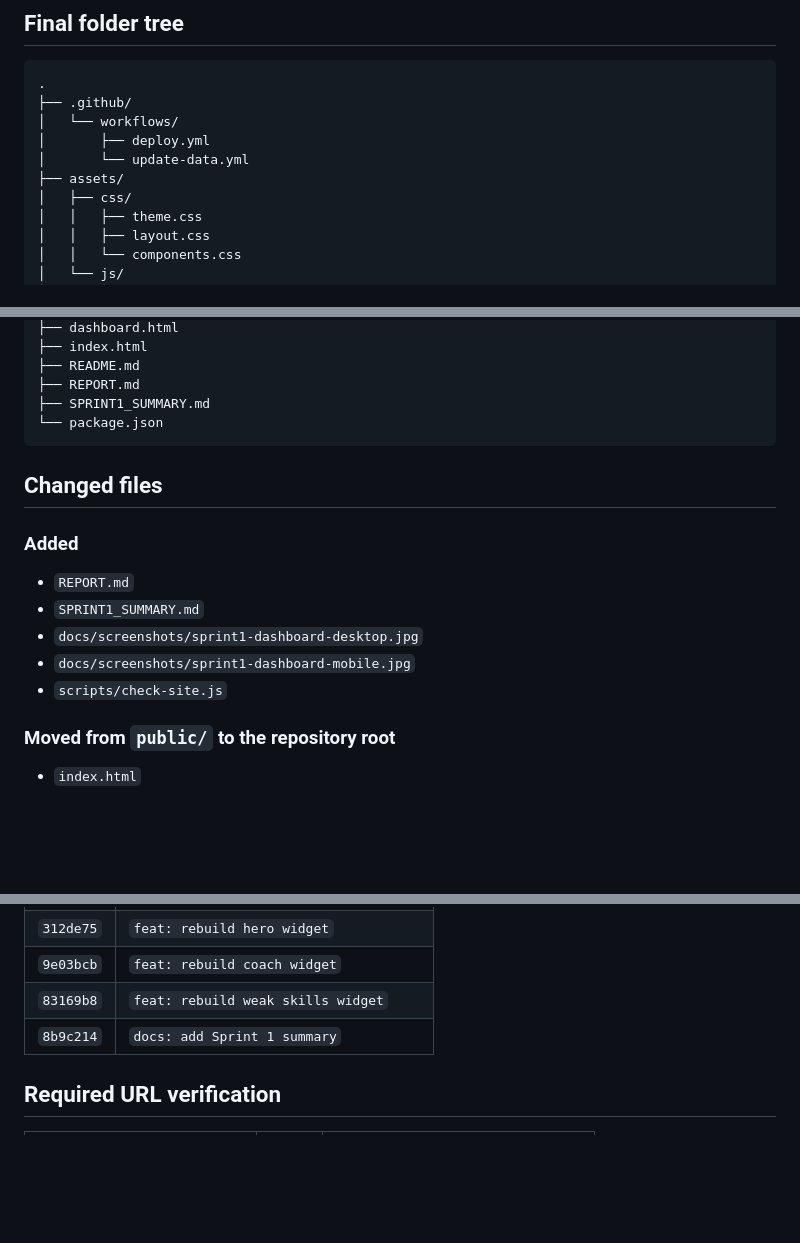
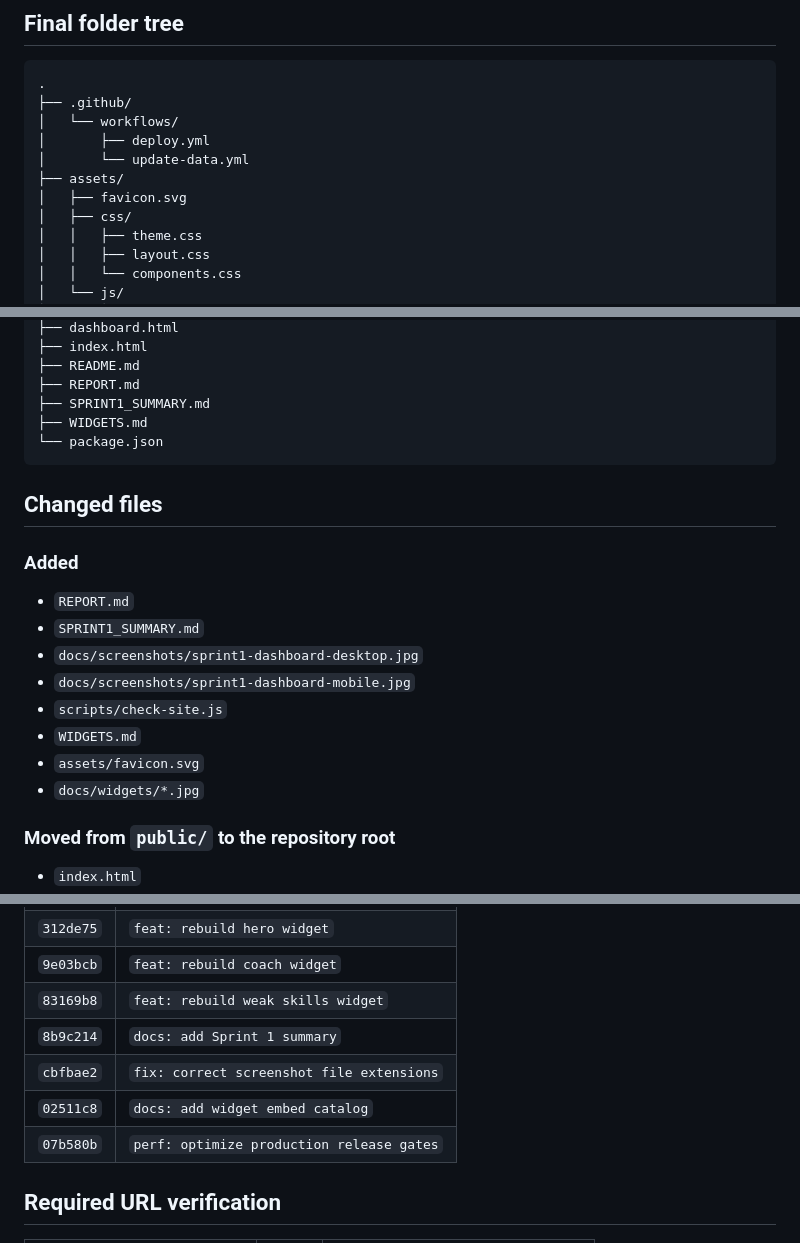
Before and after one commit to allie1231/toeic-widgets, a Markdown page: SPRINT1_SUMMARY.md, 3 parts joined by grey strips. Drawn GitHub-style; blank space fills up the shorter version.

````diff
--- a/SPRINT1_SUMMARY.md
+++ b/SPRINT1_SUMMARY.md
@@ -40,6 +44,7 @@ Sprint 1 is complete. The approved landing/dashboard design was preserved while
 │       ├── deploy.yml
 │       └── update-data.yml
 ├── assets/
+│   ├── favicon.svg
 │   ├── css/
 │   │   ├── theme.css
 │   │   ├── layout.css
@@ -83,6 +99,7 @@ Sprint 1 is complete. The approved landing/dashboard design was preserved while
 ├── README.md
 ├── REPORT.md
 ├── SPRINT1_SUMMARY.md
+├── WIDGETS.md
 └── package.json
 ```
 
@@ -95,6 +112,9 @@ Sprint 1 is complete. The approved landing/dashboard design was preserved while
 - `docs/screenshots/sprint1-dashboard-desktop.jpg`
 - `docs/screenshots/sprint1-dashboard-mobile.jpg`
 - `scripts/check-site.js`
+- `WIDGETS.md`
+- `assets/favicon.svg`
+- `docs/widgets/*.jpg`
 
 ### Moved from `public/` to the repository root
 
@@ -158,6 +178,9 @@ Sprint 1 is complete. The approved landing/dashboard design was preserved while
 | `9e03bcb` | `feat: rebuild coach widget` |
 | `83169b8` | `feat: rebuild weak skills widget` |
 | `8b9c214` | `docs: add Sprint 1 summary` |
+| `cbfbae2` | `fix: correct screenshot file extensions` |
+| `02511c8` | `docs: add widget embed catalog` |
+| `07b580b` | `perf: optimize production release gates` |
 
 ## Required URL verification
 
````
Also changed, not shown: other parts of SPRINT1_SUMMARY.md (+37 -3 lines).
